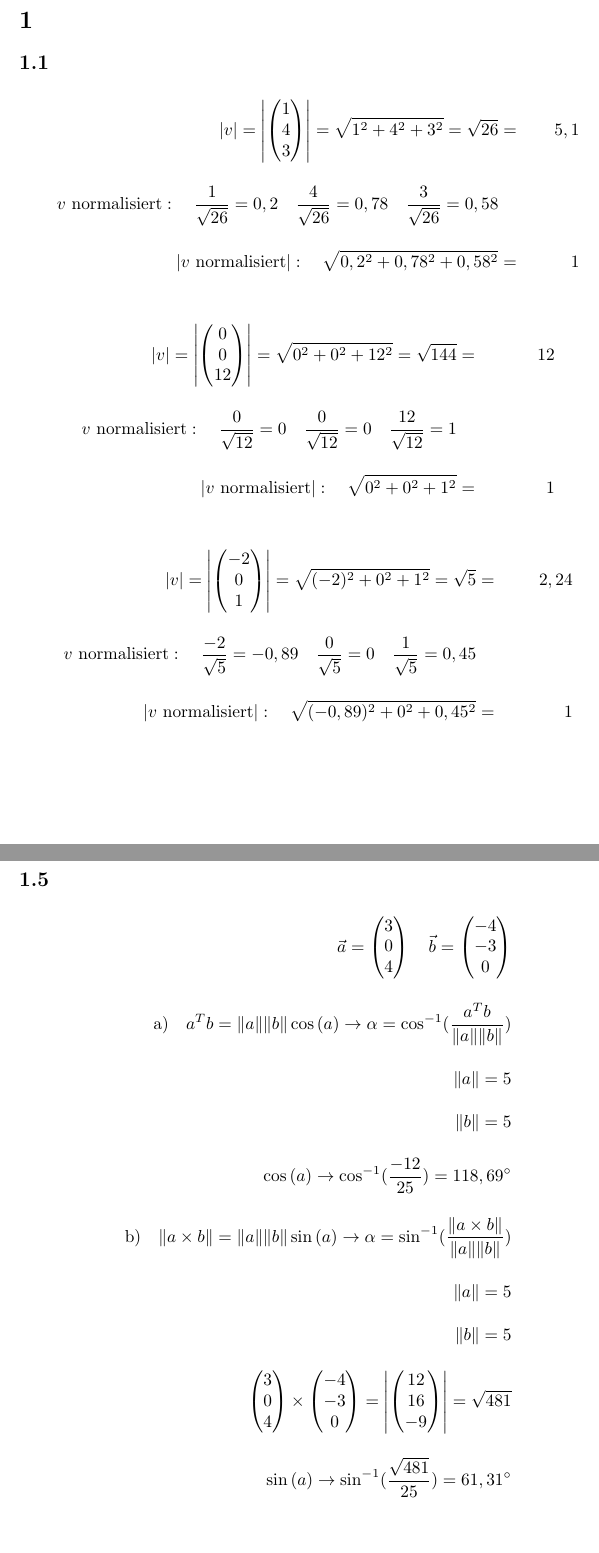
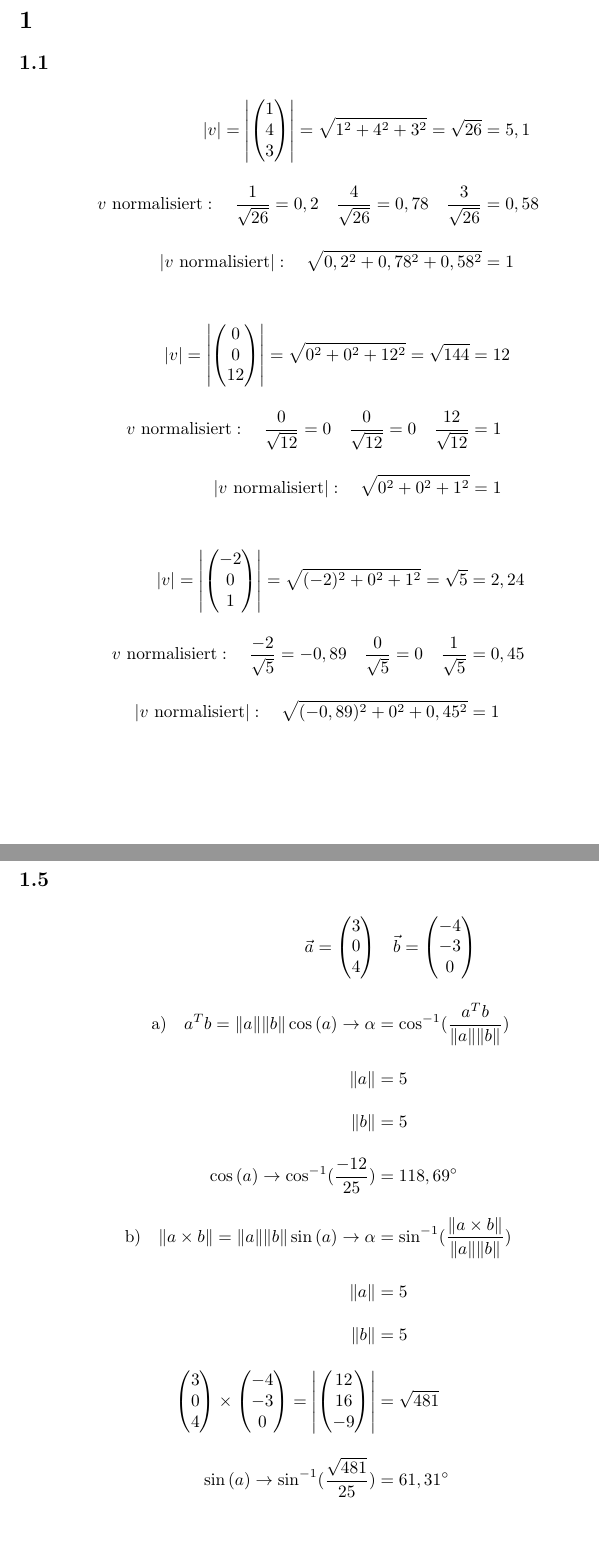
Before and after one commit to maknoll/cg, a LaTeX problem sheet (assignments/01/document.tex): two parts of pages 1 and 3 of 3, joined at a grey line, cut so that both start at the same text. Compiled offline with pdfLaTeX.

Commit message:
indent fixes

```diff
--- a/assignments/01/document.tex
+++ b/assignments/01/document.tex
@@ -19,11 +19,11 @@
     \right|
     =
     \sqrt{1^2 + 4^2 + 3^2}
-    = \sqrt{26} &=& 5,1
+    = \sqrt{26} &= 5,1
     \\[1em]
-    v\text{ normalisiert}: \quad \frac{1}{\sqrt{26}} = 0,2 \quad \frac{4}{\sqrt{26}} = 0,78 \quad \frac{3}{\sqrt{26}} = 0,58
+    v\text{ normalisiert}: \quad \frac{1}{\sqrt{26}} = 0,2 \quad \frac{4}{\sqrt{26}} = 0,78 \quad \frac{3}{\sqrt{26}} &= 0,58
     \\[1em]
-    \left|v\text{ normalisiert}\right|: \quad \sqrt{0,2^2 + 0,78^2 + 0,58^2} &=& 1
+    \left|v\text{ normalisiert}\right|: \quad \sqrt{0,2^2 + 0,78^2 + 0,58^2} &= 1
   \end{align*}
 
   \begin{align*}
@@ -53,11 +53,11 @@
     \right|
     =
     \sqrt{(-2)^2 + 0^2 + 1^2}
-    = \sqrt{5} &=& 2,24
+    = \sqrt{5} &= 2,24
     \\[1em]
-    v\text{ normalisiert}: \quad \frac{-2}{\sqrt{5}} = -0,89 \quad \frac{0}{\sqrt{5}} = 0 \quad \frac{1}{\sqrt{5}} = 0,45
+    v\text{ normalisiert}: \quad \frac{-2}{\sqrt{5}} = -0,89 \quad \frac{0}{\sqrt{5}} = 0 \quad \frac{1}{\sqrt{5}} &= 0,45
     \\[1em]
-    \left|v\text{ normalisiert}\right|: \quad \sqrt{(-0,89)^2 + 0^2 + 0,45^2} &=& 1
+    \left|v\text{ normalisiert}\right|: \quad \sqrt{(-0,89)^2 + 0^2 + 0,45^2} &= 1
   \end{align*}
 
 \subsection{}
@@ -165,20 +165,20 @@
       \begin{pmatrix}
         3 \\ 0 \\ 4
       \end{pmatrix}
-      \quad
+      &\quad
       \vec{b} =
       \begin{pmatrix}
         -4 \\ -3 \\ 0
       \end{pmatrix}
       \\[1em]
-      \text{a)}\quad a^Tb = \|a\|\|b\|\cos{(a)}\rightarrow \alpha = \cos^{-1} (\frac{a^Tb}{\|a\|\|b\|}) \\[1em]
-      \|a\| = 5 \\[1em]
-      \|b\| = 5 \\[1em]
-      \cos{(a)} \rightarrow \cos^{-1}(\frac{-12}{25}) = 118,69^\circ
+      \text{a)}\quad a^Tb = \|a\|\|b\|\cos{(a)}\rightarrow \alpha &= \cos^{-1} (\frac{a^Tb}{\|a\|\|b\|}) \\[1em]
+      \|a\| &= 5 \\[1em]
+      \|b\| &= 5 \\[1em]
+      \cos{(a)} \rightarrow \cos^{-1}(\frac{-12}{25}) &= 118,69^\circ
       \\[1em]
-      \text{b)}\quad \|a \times b\| = \|a\|\|b\|\sin{(a)}\rightarrow \alpha = \sin^{-1} (\frac{\|a \times b\|}{\|a\|\|b\|}) \\[1em]
-      \|a\| = 5 \\[1em]
-      \|b\| = 5 \\[1em]
+      \text{b)}\quad \|a \times b\| = \|a\|\|b\|\sin{(a)}\rightarrow \alpha &= \sin^{-1} (\frac{\|a \times b\|}{\|a\|\|b\|}) \\[1em]
+      \|a\| &= 5 \\[1em]
+      \|b\| &= 5 \\[1em]
       \begin{pmatrix}
         3 \\ 0 \\ 4
       \end{pmatrix}
```
Also changed, not shown: assignments/01/document.pdf, assignments/01/document.tex (34 more changed lines).
